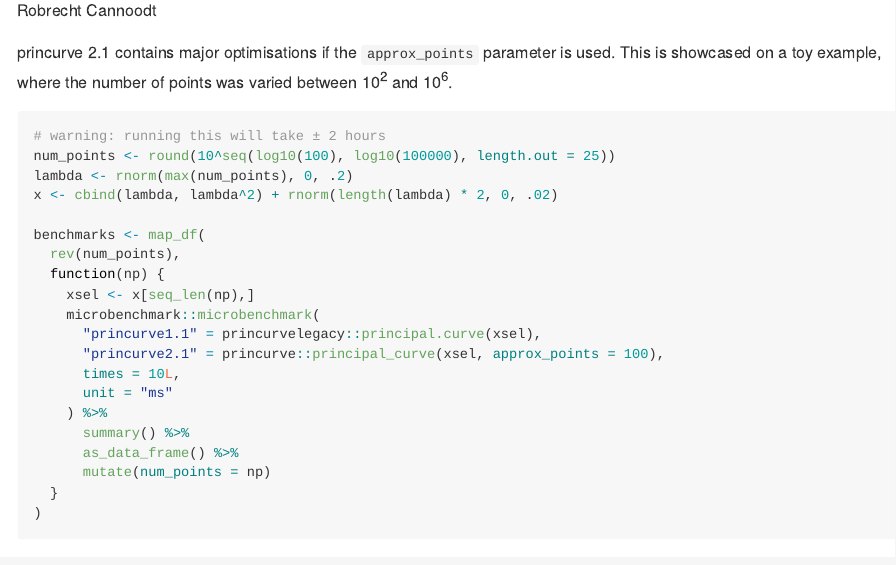
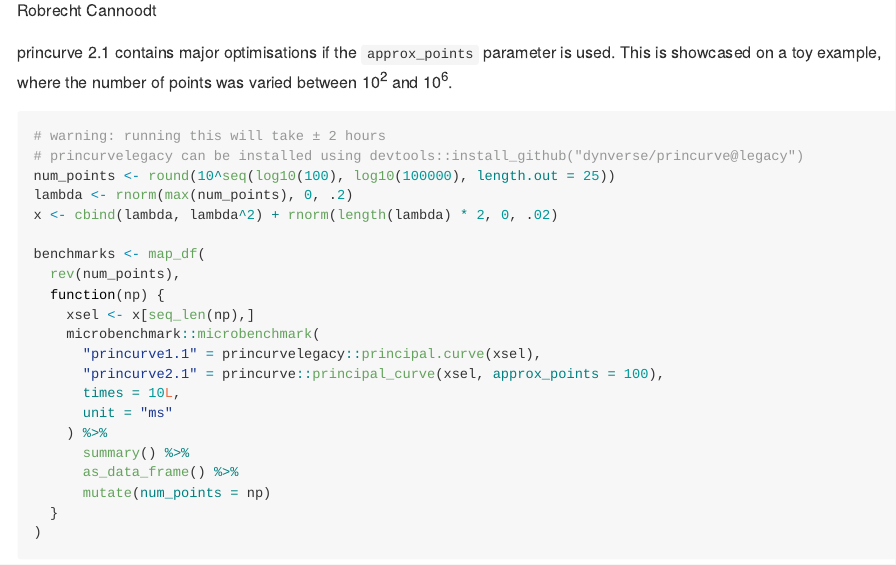
Before and after one commit to rcannood/princurve, an R Markdown document (vignettes/benchmarks.Rmd): the page in a window 1100 px wide, from 110 px down. The pictures show the output file vignettes/benchmarks.md that the author committed with the source, drawn offline in the style of GitHub.

````diff
--- a/vignettes/benchmarks.Rmd
+++ b/vignettes/benchmarks.Rmd
@@ -32,6 +32,7 @@
 
 ```{r benchmark, eval=FALSE}
 # warning: running this will take ± 2 hours
+# princurvelegacy can be installed using devtools::install_github("dynverse/princurve@legacy")
 num_points <- round(10^seq(log10(100), log10(100000), length.out = 25))
 lambda <- rnorm(max(num_points), 0, .2)
 x <- cbind(lambda, lambda^2) + rnorm(length(lambda) * 2, 0, .02)
````
Also changed, not shown: vignettes/benchmarks.md, 1 other file.
